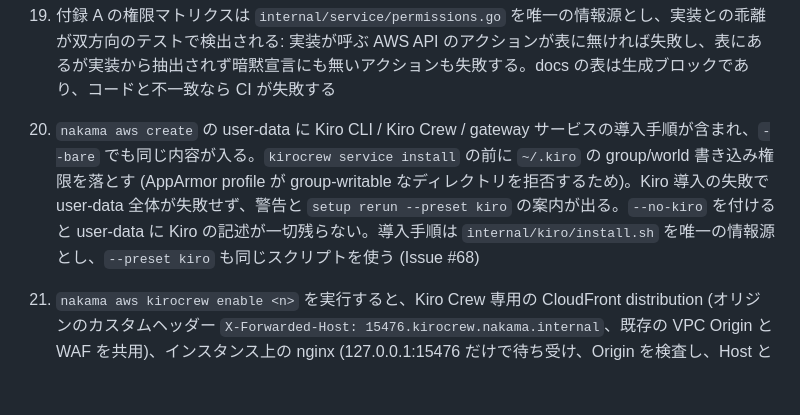
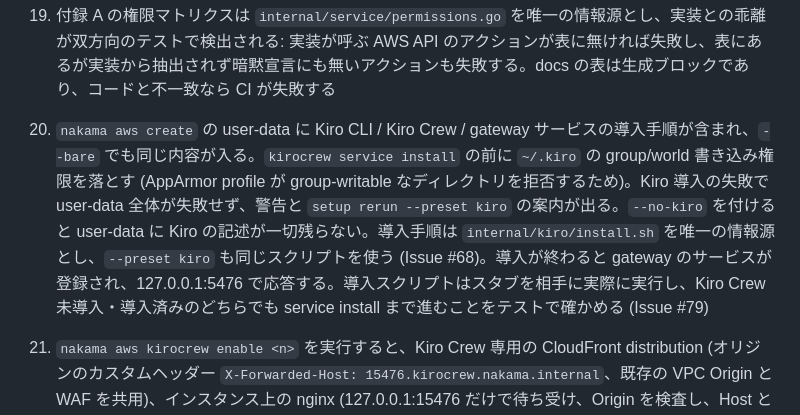
Before and after one commit to ukaji3/nakama, a Markdown page: docs/requirements.md, the part around the change. GitHub-like rendering; blank space fills up the shorter version.

```diff
--- a/docs/requirements.md
+++ b/docs/requirements.md
@@ -195,7 +195,7 @@
 
 19. 付録 A の権限マトリクスは `internal/service/permissions.go` を唯一の情報源とし、実装との乖離が双方向のテストで検出される: 実装が呼ぶ AWS API のアクションが表に無ければ失敗し、表にあるが実装から抽出されず暗黙宣言にも無いアクションも失敗する。docs の表は生成ブロックであり、コードと不一致なら CI が失敗する
 
-20. `nakama aws create` の user-data に Kiro CLI / Kiro Crew / gateway サービスの導入手順が含まれ、`--bare` でも同じ内容が入る。`kirocrew service install` の前に `~/.kiro` の group/world 書き込み権限を落とす (AppArmor profile が group-writable なディレクトリを拒否するため)。Kiro 導入の失敗で user-data 全体が失敗せず、警告と `setup rerun --preset kiro` の案内が出る。`--no-kiro` を付けると user-data に Kiro の記述が一切残らない。導入手順は `internal/kiro/install.sh` を唯一の情報源とし、`--preset kiro` も同じスクリプトを使う (Issue #68)
+20. `nakama aws create` の user-data に Kiro CLI / Kiro Crew / gateway サービスの導入手順が含まれ、`--bare` でも同じ内容が入る。`kirocrew service install` の前に `~/.kiro` の group/world 書き込み権限を落とす (AppArmor profile が group-writable なディレクトリを拒否するため)。Kiro 導入の失敗で user-data 全体が失敗せず、警告と `setup rerun --preset kiro` の案内が出る。`--no-kiro` を付けると user-data に Kiro の記述が一切残らない。導入手順は `internal/kiro/install.sh` を唯一の情報源とし、`--preset kiro` も同じスクリプトを使う (Issue #68)。導入が終わると gateway のサービスが登録され、127.0.0.1:5476 で応答する。導入スクリプトはスタブを相手に実際に実行し、Kiro Crew 未導入・導入済みのどちらでも service install まで進むことをテストで確かめる (Issue #79)
 
 21. `nakama aws kirocrew enable <n>` を実行すると、Kiro Crew 専用の CloudFront distribution (オリジンのカスタムヘッダー `X-Forwarded-Host: 15476.kirocrew.nakama.internal`、既存の VPC Origin と WAF を共用)、インスタンス上の nginx (127.0.0.1:15476 だけで待ち受け、Origin を検査し、Host と Origin を書き換え、X-Forwarded-Proto を付与し、X-Forwarded-For は残す)、code-server の管理ブロック (proxy-domain と、crew だけの trusted-origins)、`VSCODE_PROXY_URI` を既定のパス方式 (`./proxy/{{port}}/`) に固定する systemd drop-in、既存の distribution の `/proxy/5476*` と `/absproxy/5476*` を crew へ 302 で転送する設定 (既定の behavior の全項目を写したもの) が用意される。何度実行しても結果は同じで、途中で失敗しても再実行で続きから進み、distribution が重複しない。既存の distribution の構成、`open` の動作、Ports パネルとターミナルのリンクの書き換え先 (`/proxy/<port>/`) は変わらない。`nakama aws kirocrew <n>` は、code-server のパスワード入力なしで Kiro Crew の画面を開く (トークンは暗号化して受け取り、画面にもログにも出さない)。`kirocrew disable <n>` と `delete <n>` は、Kiro Crew 用 distribution を VPC Origin より先に消し、関連するものをすべて取り除く (手動 E2E)
 
```
Also changed, not shown: README.md (+2 -1 lines), docs/design.md (+1 -0 lines).
